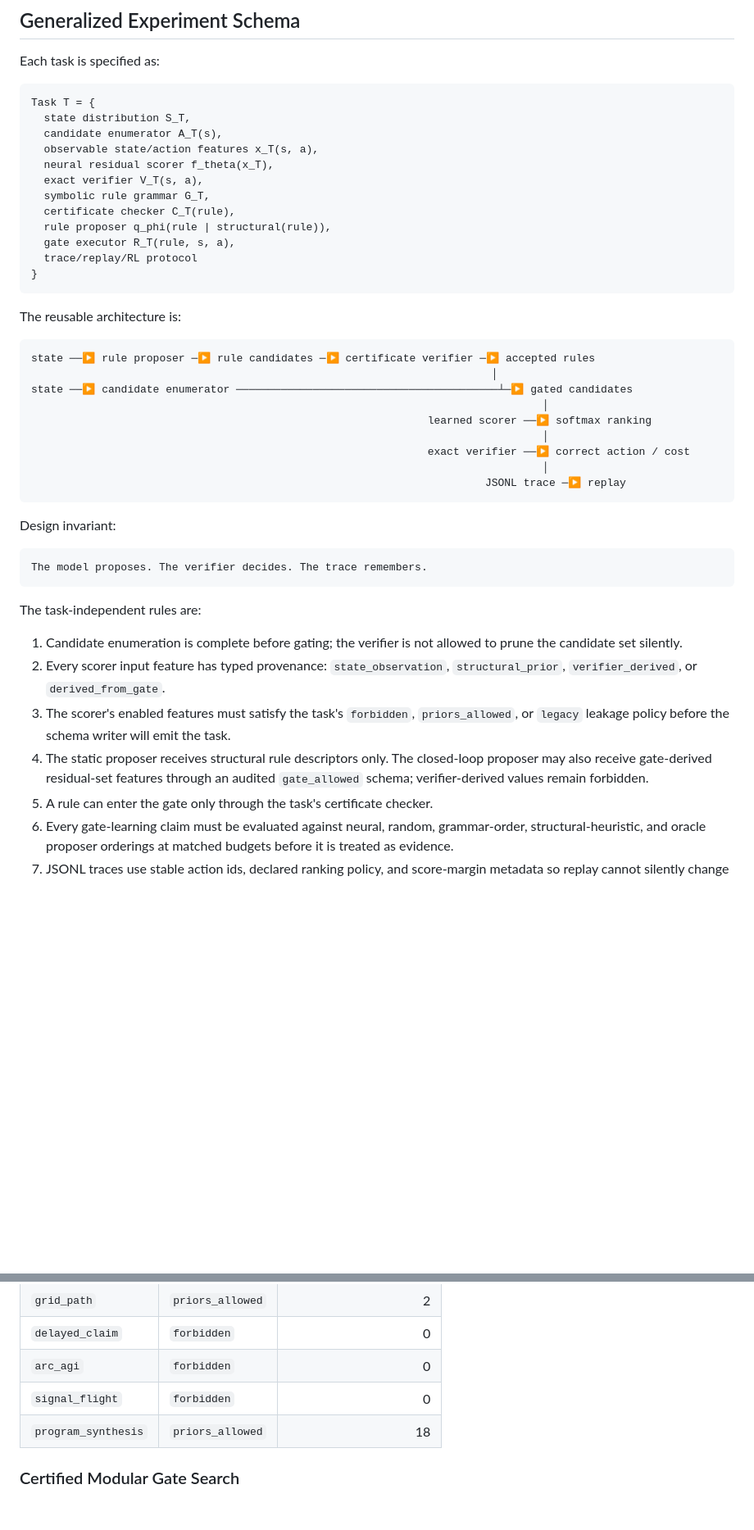
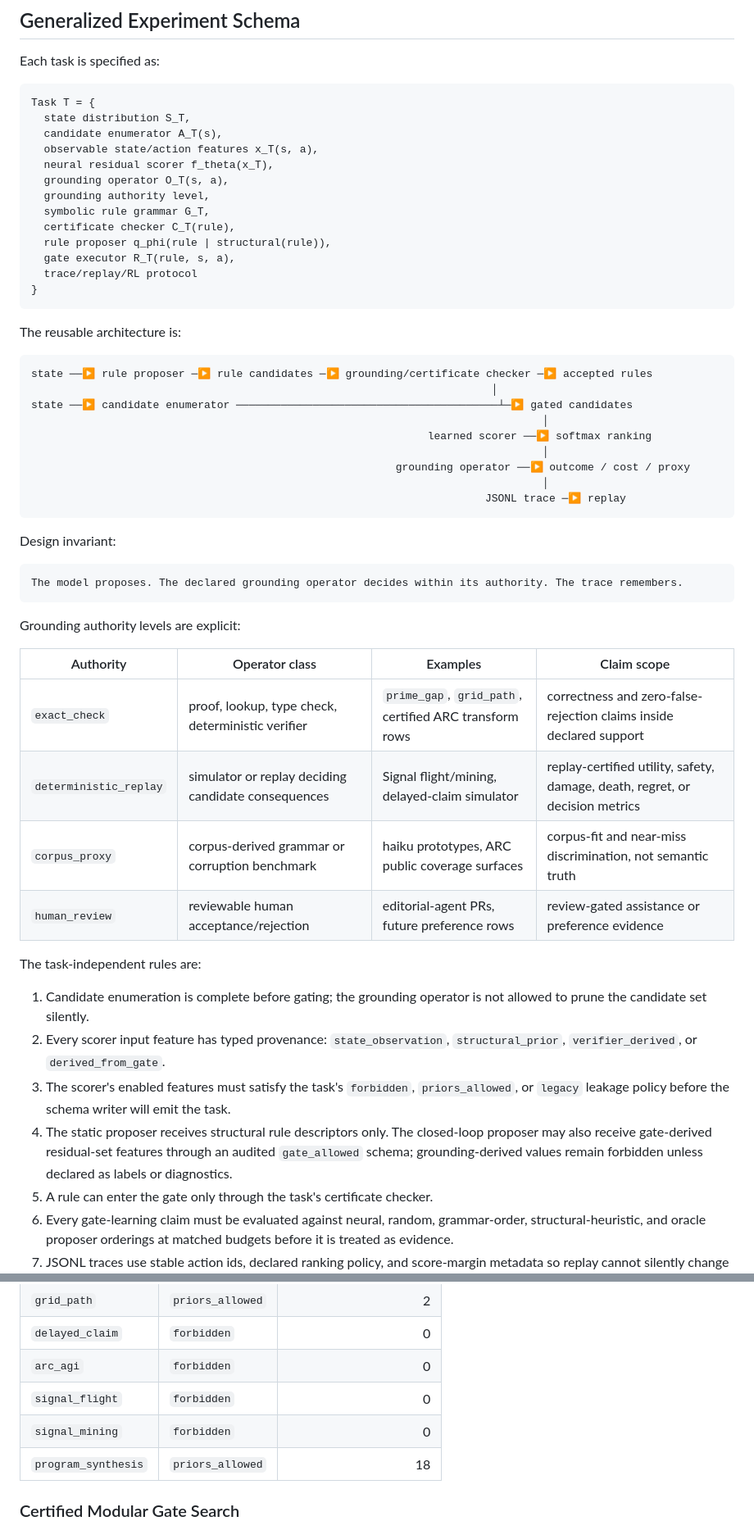
Before and after one commit to atimics/crlplrimes, a Markdown page: README.md, 2 parts joined by grey strips. Shown at 82% size. Rendered like a GitHub page; blank space fills up the shorter version.

Commit message:
Document grounding authority levels

````diff
--- a/README.md
+++ b/README.md
@@ -40,7 +41,8 @@ Task T = {
   candidate enumerator A_T(s),
   observable state/action features x_T(s, a),
   neural residual scorer f_theta(x_T),
-  exact verifier V_T(s, a),
+  grounding operator O_T(s, a),
+  grounding authority level,
   symbolic rule grammar G_T,
   certificate checker C_T(rule),
   rule proposer q_phi(rule | structural(rule)),
@@ -52,13 +54,13 @@ Task T = {
 The reusable architecture is:
 
 ```text
-state ──▶ rule proposer ─▶ rule candidates ─▶ certificate verifier ─▶ accepted rules
+state ──▶ rule proposer ─▶ rule candidates ─▶ grounding/certificate checker ─▶ accepted rules
                                                                         │
 state ──▶ candidate enumerator ─────────────────────────────────────────┴─▶ gated candidates
                                                                                 │
                                                               learned scorer ──▶ softmax ranking
                                                                                 │
-                                                              exact verifier ──▶ correct action / cost
+                                                         grounding operator ──▶ outcome / cost / proxy
                                                                                 │
                                                                        JSONL trace ─▶ replay
 ```
@@ -66,15 +68,24 @@ state ──▶ candidate enumerator ──────────────
 Design invariant:
 
 ```text
-The model proposes. The verifier decides. The trace remembers.
+The model proposes. The declared grounding operator decides within its authority. The trace remembers.
 ```
+
+Grounding authority levels are explicit:
+
+| Authority | Operator class | Examples | Claim scope |
+| --- | --- | --- | --- |
+| `exact_check` | proof, lookup, type check, deterministic verifier | `prime_gap`, `grid_path`, certified ARC transform rows | correctness and zero-false-rejection claims inside declared support |
+| `deterministic_replay` | simulator or replay deciding candidate consequences | Signal flight/mining, delayed-claim simulator | replay-certified utility, safety, damage, death, regret, or decision metrics |
+| `corpus_proxy` | corpus-derived grammar or corruption benchmark | haiku prototypes, ARC public coverage surfaces | corpus-fit and near-miss discrimination, not semantic truth |
+| `human_review` | reviewable human acceptance/rejection | editorial-agent PRs, future preference rows | review-gated assistance or preference evidence |
 
 The task-independent rules are:
 
-1. Candidate enumeration is complete before gating; the verifier is not allowed to prune the candidate set silently.
+1. Candidate enumeration is complete before gating; the grounding operator is not allowed to prune the candidate set silently.
 2. Every scorer input feature has typed provenance: `state_observation`, `structural_prior`, `verifier_derived`, or `derived_from_gate`.
 3. The scorer's enabled features must satisfy the task's `forbidden`, `priors_allowed`, or `legacy` leakage policy before the schema writer will emit the task.
-4. The static proposer receives structural rule descriptors only. The closed-loop proposer may also receive gate-derived residual-set features through an audited `gate_allowed` schema; verifier-derived values remain forbidden.
+4. The static proposer receives structural rule descriptors only. The closed-loop proposer may also receive gate-derived residual-set features through an audited `gate_allowed` schema; grounding-derived values remain forbidden unless declared as labels or diagnostics.
 5. A rule can enter the gate only through the task's certificate checker.
 6. Every gate-learning claim must be evaluated against neural, random, grammar-order, structural-heuristic, and oracle proposer orderings at matched budgets before it is treated as evidence.
 7. JSONL traces use stable action ids, declared ranking policy, and score-margin metadata so replay cannot silently change semantics when candidates are reordered or scores are float-sensitive ties.
@@ -88,6 +99,7 @@ Current leakage audit:
 | `delayed_claim` | `forbidden` | 0 |
 | `arc_agi` | `forbidden` | 0 |
 | `signal_flight` | `forbidden` | 0 |
+| `signal_mining` | `forbidden` | 0 |
 | `program_synthesis` | `priors_allowed` | 18 |
 
 ### Certified Modular Gate Search
````
Also changed, not shown: other parts of README.md (+11 -10 lines), docs/experiment-schema.md (+48 -16 lines), docs/grounding-operators.md (added, +68 -0 lines).
